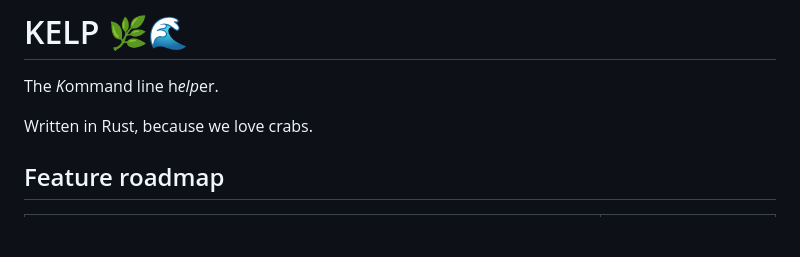
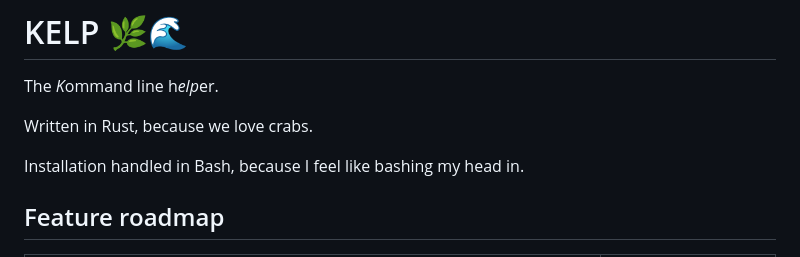
Before and after one commit to gongahkia/kelp, a Markdown page: README.md, the part around the change. GitHub-like rendering; blank space fills up the shorter version.

```diff
--- a/README.md
+++ b/README.md
@@ -3,6 +3,8 @@
 The *K*ommand line h*elp*er.
 
 Written in Rust, because we love crabs.
+
+Installation handled in Bash, because I feel like bashing my head in.
 
 ## Feature roadmap
 
```
